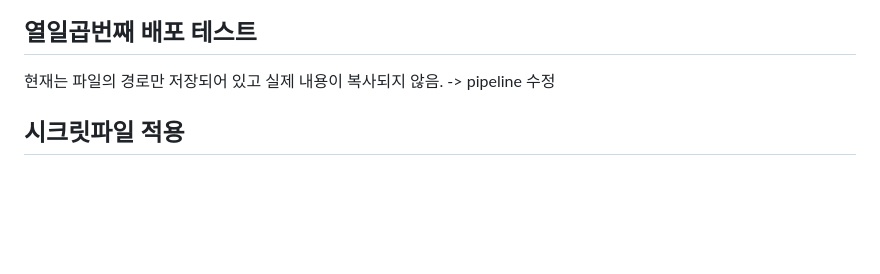
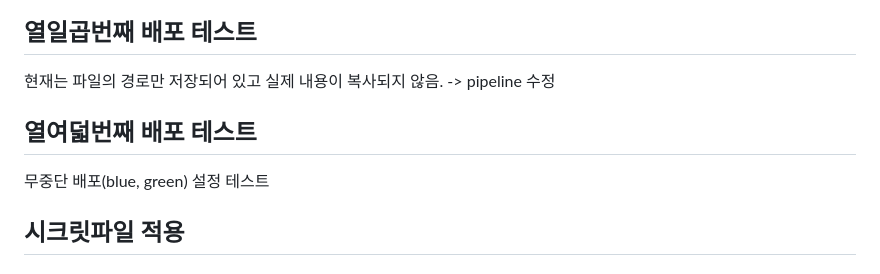
Before and after one commit to ssm-kim/MafiaGame, a Markdown page: README.md, the part around the change. Drawn GitHub-style; blank space fills up the shorter version.

Commit message:
test: 무중단 배포 테스트

```diff
--- a/README.md
+++ b/README.md
@@ -61,6 +61,10 @@ blue,green에 depends_on mysql 제거(이미 컨테이너 실행중)
 ## 열일곱번째 배포 테스트
 
 현재는 파일의 경로만 저장되어 있고 실제 내용이 복사되지 않음. -> pipeline 수정
+
+## 열여덟번째 배포 테스트
+
+무중단 배포(blue, green) 설정 테스트
 
 ## 시크릿파일 적용
 
```
